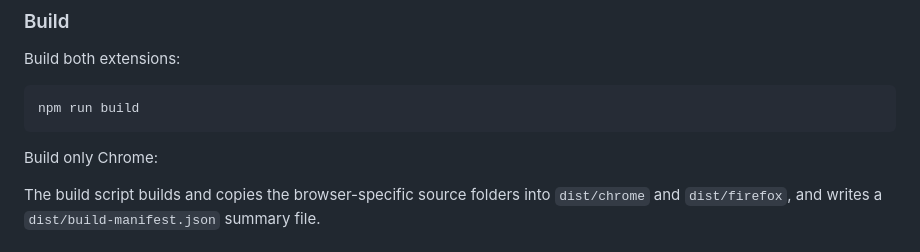
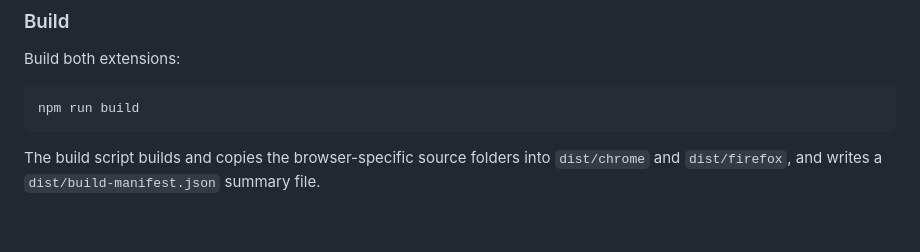
Before and after one commit to AkshayBhanawala/BrowserExtention.ScriptPatcher, a Markdown page: README.md, the part around the change. Rendered like a GitHub page; blank space fills up the shorter version.

Commit message:
Simplify README

````diff
--- a/README.md
+++ b/README.md
@@ -119,8 +119,6 @@ Build both extensions:
 npm run build
 ```
 
-Build only Chrome:
-
 
 The build script builds and copies the browser-specific source folders into `dist/chrome` and `dist/firefox`, and writes a `dist/build-manifest.json` summary file.
 
````
